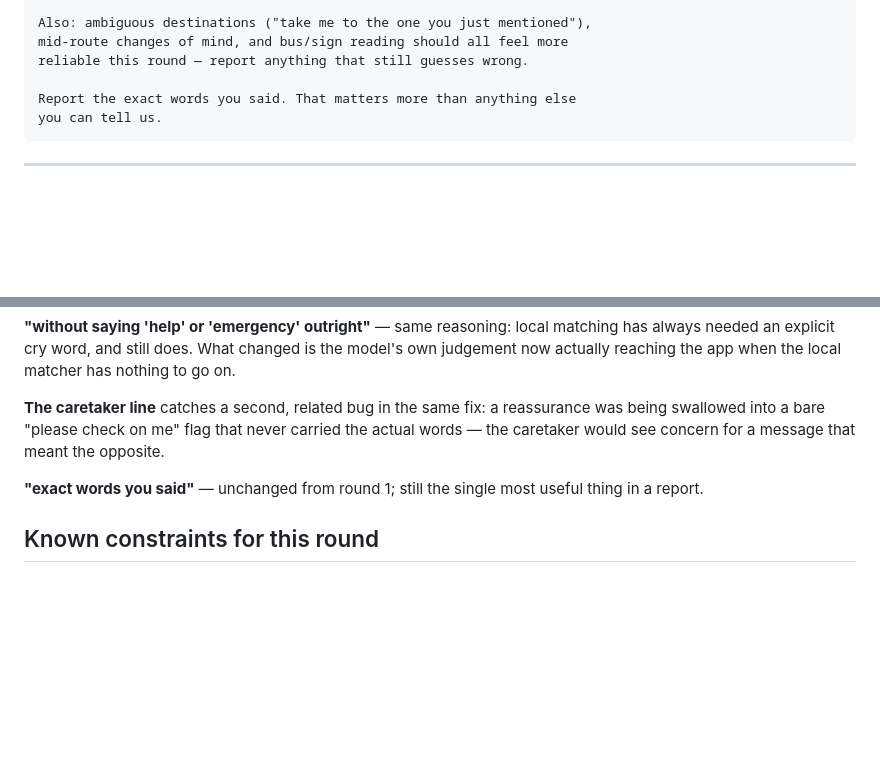
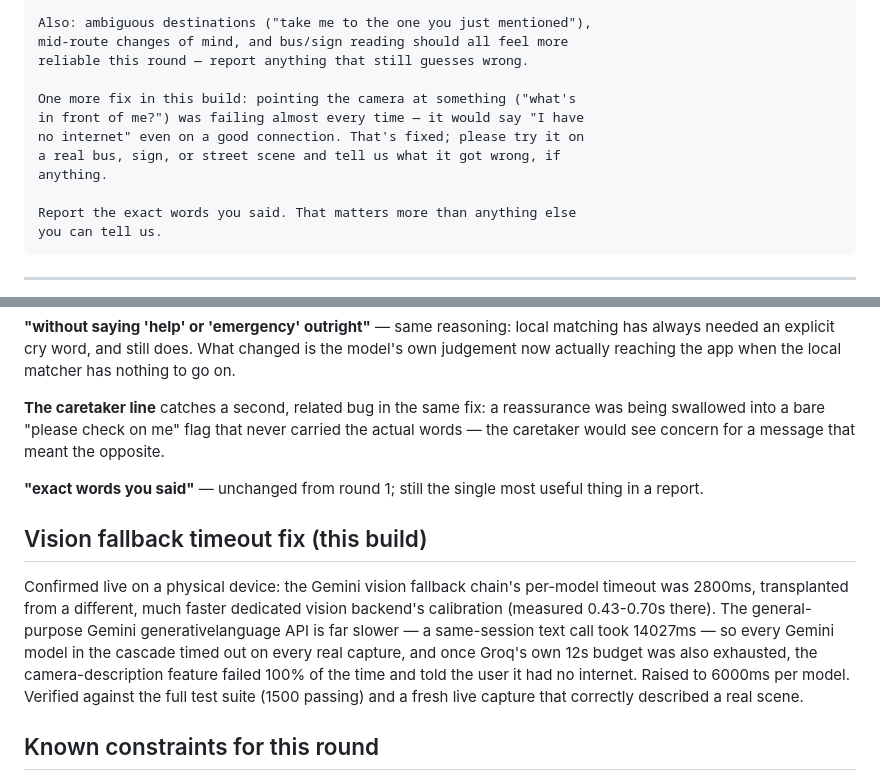
Before and after one commit to abdullah2142/Assistive-Navigational-App, a Markdown page: docs/release_notes_round5.md, 2 parts joined by grey strips. Rendered like a GitHub page; blank space fills up the shorter version.

Commit message:
Document the vision fallback timeout fix in round 5 notes
Co-Authored-By: Claude Sonnet 5 <noreply@anthropic.com>

```diff
--- a/docs/release_notes_round5.md
+++ b/docs/release_notes_round5.md
@@ -29,6 +29,12 @@ now fixed and tested. Please try:
 Also: ambiguous destinations ("take me to the one you just mentioned"),
 mid-route changes of mind, and bus/sign reading should all feel more
 reliable this round — report anything that still guesses wrong.
+
+One more fix in this build: pointing the camera at something ("what's
+in front of me?") was failing almost every time — it would say "I have
+no internet" even on a good connection. That's fixed; please try it on
+a real bus, sign, or street scene and tell us what it got wrong, if
+anything.
 
 Report the exact words you said. That matters more than anything else
 you can tell us.
@@ -67,6 +73,19 @@ a message that meant the opposite.
 **"exact words you said"** — unchanged from round 1; still the single
 most useful thing in a report.
 
+## Vision fallback timeout fix (this build)
+
+Confirmed live on a physical device: the Gemini vision fallback chain's
+per-model timeout was 2800ms, transplanted from a different, much faster
+dedicated vision backend's calibration (measured 0.43-0.70s there). The
+general-purpose Gemini generativelanguage API is far slower — a
+same-session text call took 14027ms — so every Gemini model in the
+cascade timed out on every real capture, and once Groq's own 12s budget
+was also exhausted, the camera-description feature failed 100% of the
+time and told the user it had no internet. Raised to 6000ms per model.
+Verified against the full test suite (1500 passing) and a fresh live
+capture that correctly described a real scene.
+
 ## Known constraints for this round
 
 - Built with Google routing preferred and OSM fallback, same as round 4.
```
